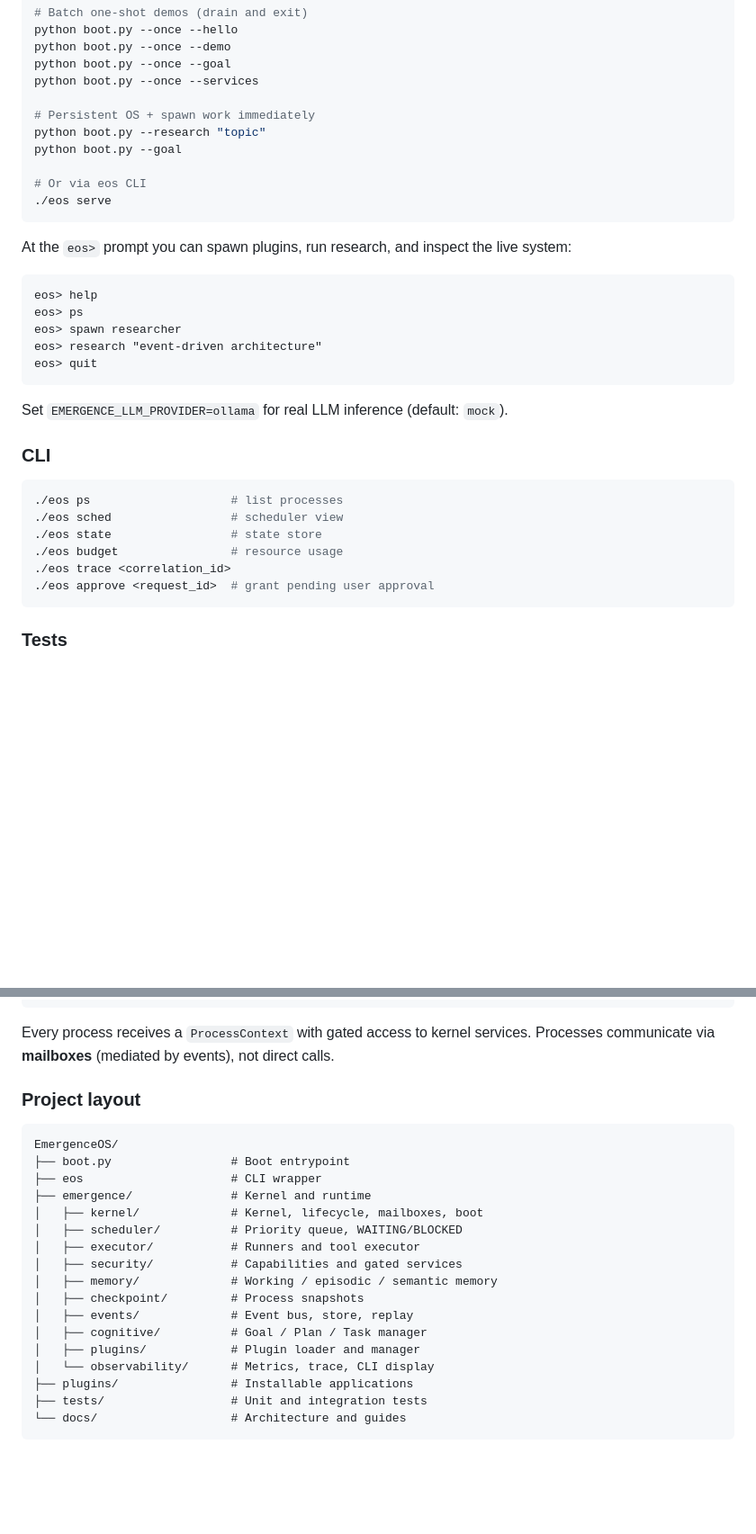
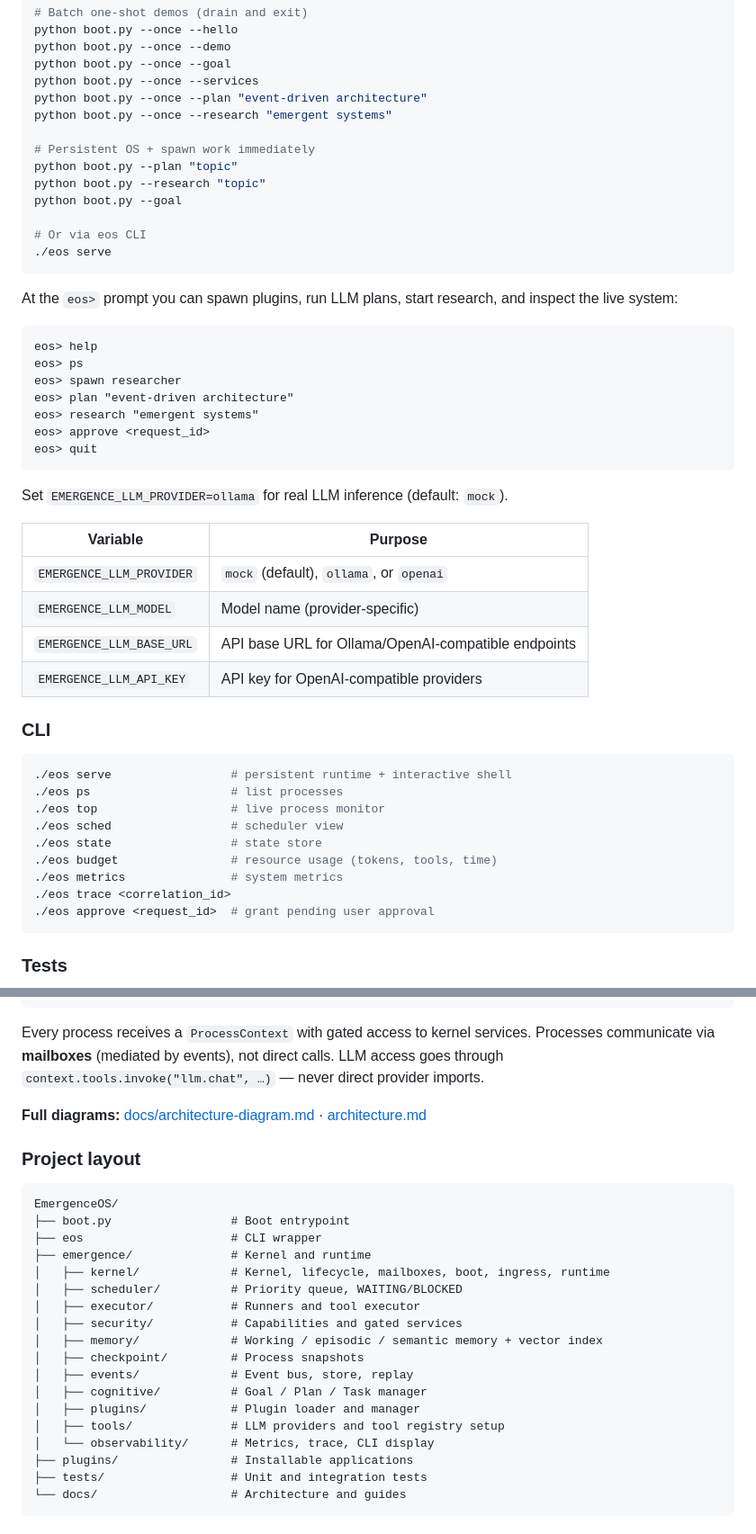
Before and after one commit to nikheelpandey/EmergenceOS, a Markdown page: readme.md, 2 parts joined by grey strips. Shown at 90% size. Drawn GitHub-style; blank space fills up the shorter version.

````diff
--- a/readme.md
+++ b/readme.md
@@ -46,8 +48,11 @@ python boot.py --once --hello
 python boot.py --once --demo
 python boot.py --once --goal
 python boot.py --once --services
+python boot.py --once --plan "event-driven architecture"
+python boot.py --once --research "emergent systems"
 
 # Persistent OS + spawn work immediately
+python boot.py --plan "topic"
 python boot.py --research "topic"
 python boot.py --goal
 
@@ -55,25 +60,37 @@ python boot.py --goal
 ./eos serve
 ```
 
-At the `eos>` prompt you can spawn plugins, run research, and inspect the live system:
+At the `eos>` prompt you can spawn plugins, run LLM plans, start research, and inspect the live system:
 
 ```
 eos> help
 eos> ps
 eos> spawn researcher
-eos> research "event-driven architecture"
+eos> plan "event-driven architecture"
+eos> research "emergent systems"
+eos> approve <request_id>
 eos> quit
 ```
 
 Set `EMERGENCE_LLM_PROVIDER=ollama` for real LLM inference (default: `mock`).
 
+| Variable | Purpose |
+|----------|---------|
+| `EMERGENCE_LLM_PROVIDER` | `mock` (default), `ollama`, or `openai` |
+| `EMERGENCE_LLM_MODEL` | Model name (provider-specific) |
+| `EMERGENCE_LLM_BASE_URL` | API base URL for Ollama/OpenAI-compatible endpoints |
+| `EMERGENCE_LLM_API_KEY` | API key for OpenAI-compatible providers |
+
 ### CLI
 
 ```bash
+./eos serve                 # persistent runtime + interactive shell
 ./eos ps                    # list processes
+./eos top                   # live process monitor
 ./eos sched                 # scheduler view
 ./eos state                 # state store
-./eos budget                # resource usage
+./eos budget                # resource usage (tokens, tools, time)
+./eos metrics               # system metrics
 ./eos trace <correlation_id>
 ./eos approve <request_id>  # grant pending user approval
 ```
@@ -104,7 +121,9 @@ pytest
                     state · memory · tools
 ```
 
-Every process receives a `ProcessContext` with gated access to kernel services. Processes communicate via **mailboxes** (mediated by events), not direct calls.
+Every process receives a `ProcessContext` with gated access to kernel services. Processes communicate via **mailboxes** (mediated by events), not direct calls. LLM access goes through `context.tools.invoke("llm.chat", …)` — never direct provider imports.
+
+**Full diagrams:** [docs/architecture-diagram.md](docs/architecture-diagram.md) · [architecture.md](architecture.md)
 
 ### Project layout
 
@@ -113,15 +132,16 @@ EmergenceOS/
 ├── boot.py                 # Boot entrypoint
 ├── eos                     # CLI wrapper
 ├── emergence/              # Kernel and runtime
-│   ├── kernel/             # Kernel, lifecycle, mailboxes, boot
+│   ├── kernel/             # Kernel, lifecycle, mailboxes, boot, ingress, runtime
 │   ├── scheduler/          # Priority queue, WAITING/BLOCKED
 │   ├── executor/           # Runners and tool executor
 │   ├── security/           # Capabilities and gated services
-│   ├── memory/             # Working / episodic / semantic memory
+│   ├── memory/             # Working / episodic / semantic memory + vector index
 │   ├── checkpoint/         # Process snapshots
 │   ├── events/             # Event bus, store, replay
 │   ├── cognitive/          # Goal / Plan / Task manager
 │   ├── plugins/            # Plugin loader and manager
+│   ├── tools/              # LLM providers and tool registry setup
 │   └── observability/      # Metrics, trace, CLI display
 ├── plugins/                # Installable applications
 ├── tests/                  # Unit and integration tests
````
Also changed, not shown: other parts of readme.md (+37 -5 lines).
